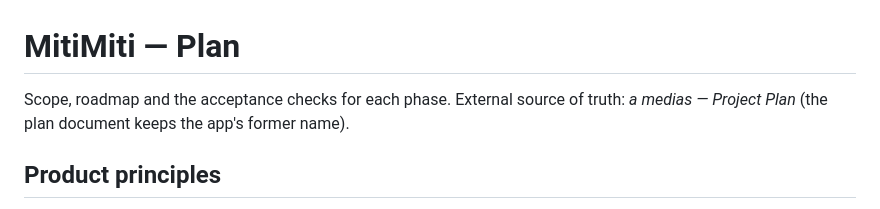
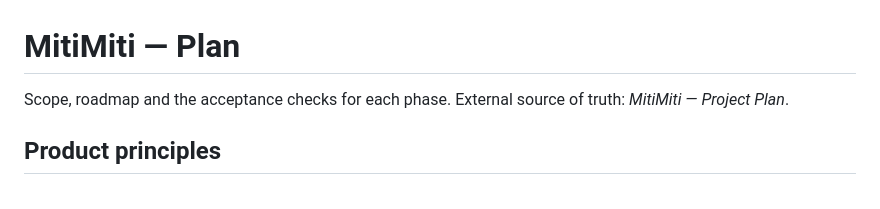
Before and after one commit to daardilava/mitimiti, a Markdown page: docs/PLAN.md, the part around the change. GitHub-like rendering.

```diff
--- a/docs/PLAN.md
+++ b/docs/PLAN.md
@@ -1,6 +1,6 @@
 # MitiMiti — Plan
 
-Scope, roadmap and the acceptance checks for each phase. External source of truth: *a medias — Project Plan* (the plan document keeps the app's former name).
+Scope, roadmap and the acceptance checks for each phase. External source of truth: *MitiMiti — Project Plan*.
 
 ## Product principles
 
```
Also changed, not shown: CLAUDE.md (+1 -2 lines), docs/DESIGN.md (+1 -2 lines).
